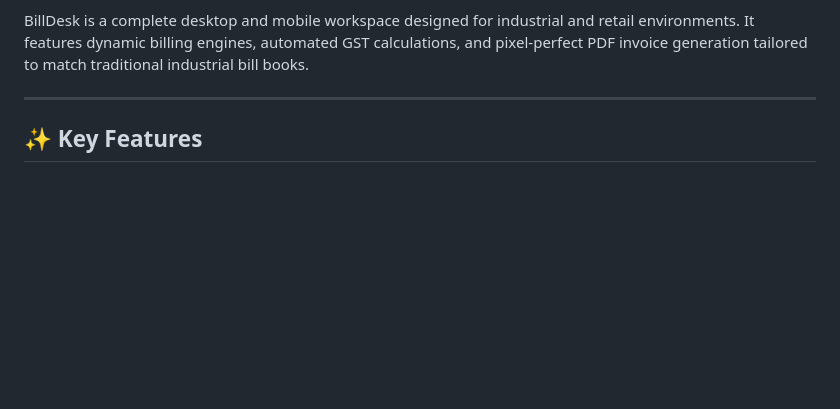
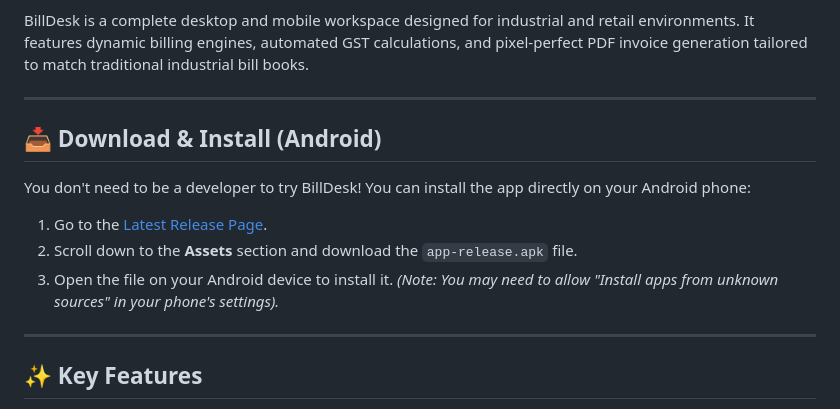
Before and after one commit to PtlLuv27/billdesk-app, a Markdown page: README.md, the part around the change. Drawn GitHub-style; blank space fills up the shorter version.

Commit message:
Add Android download and installation instructions
Added installation instructions for Android users.

```diff
--- a/README.md
+++ b/README.md
@@ -12,6 +12,16 @@
 > **A robust, offline-first multi-company accounting application built with Flutter and SQLite.**
 
 BillDesk is a complete desktop and mobile workspace designed for industrial and retail environments. It features dynamic billing engines, automated GST calculations, and pixel-perfect PDF invoice generation tailored to match traditional industrial bill books.
+
+---
+
+## 📥 Download & Install (Android)
+
+You don't need to be a developer to try BillDesk! You can install the app directly on your Android phone:
+
+1. Go to the [Latest Release Page](https://github.com/PtlLuv27/billdesk-app/releases/latest).
+2. Scroll down to the **Assets** section and download the `app-release.apk` file.
+3. Open the file on your Android device to install it. *(Note: You may need to allow "Install apps from unknown sources" in your phone's settings).*
 
 ---
 
```
